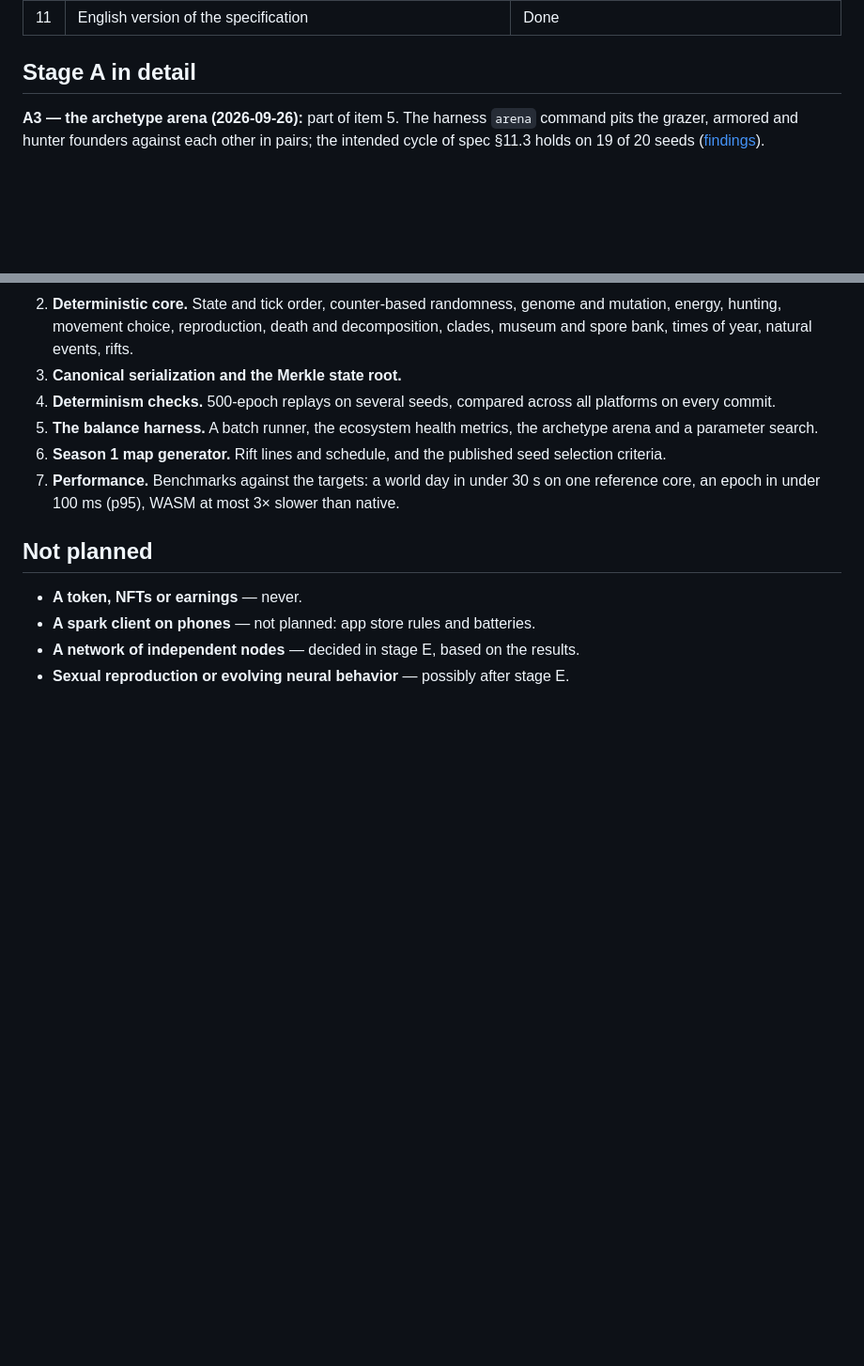
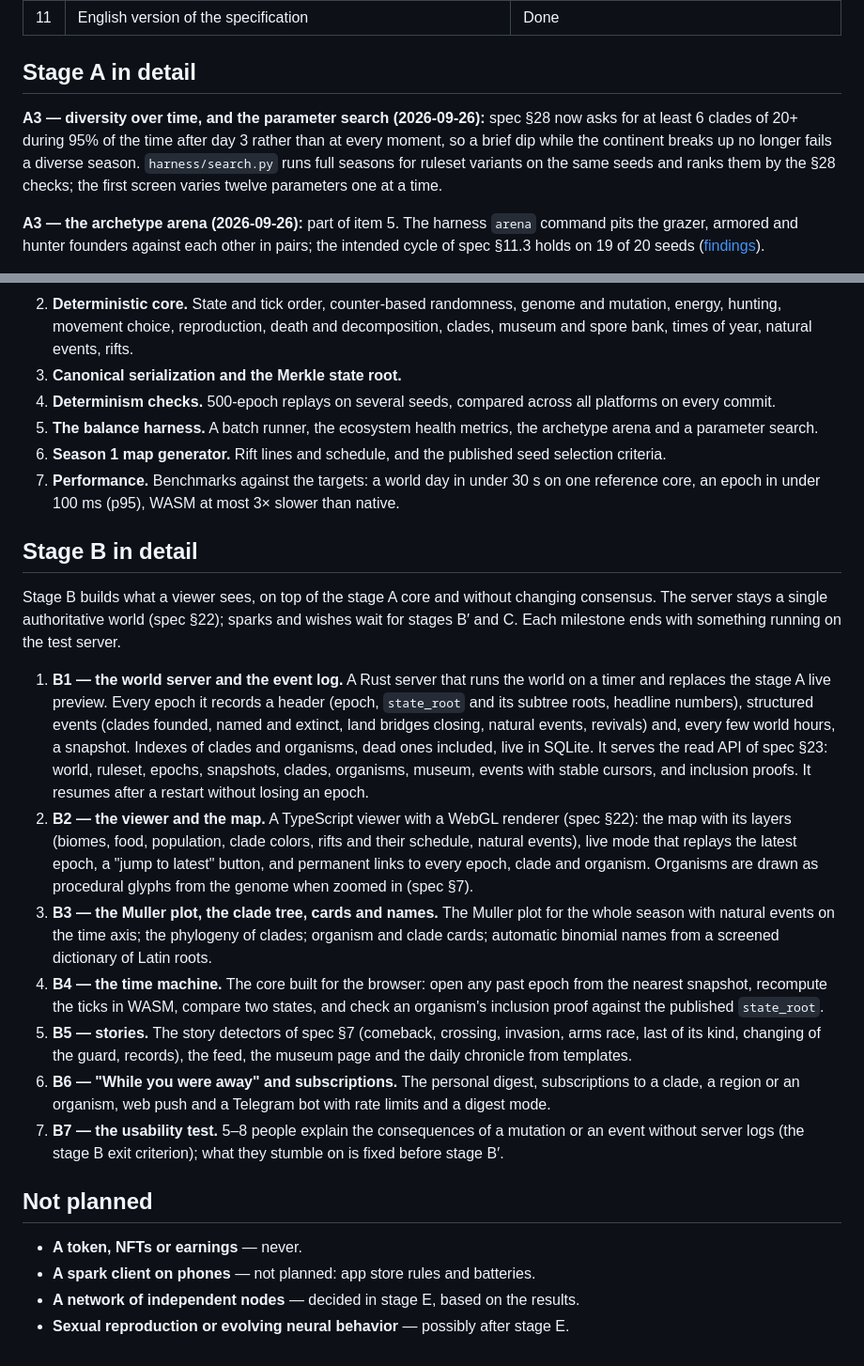
Before and after one commit to protogaea/protogaea, a Markdown page: docs/roadmap.md, 2 parts joined by grey strips. Shown at 94% size. Drawn GitHub-style; blank space fills up the shorter version.

Commit message:
Plan stage B in milestones and bring the roadmap up to date
Stage A3 now judges diversity by its share of the season and has a
parameter search running. Stage B is laid out as seven milestones, from
the world server and event log to the usability test that ends it.

```diff
--- a/docs/roadmap.md
+++ b/docs/roadmap.md
@@ -35,6 +35,8 @@ These decisions come from [spec §31](spec/spec-v0.2.md#31-decisions-to-make-bef
 
 ## Stage A in detail
 
+**A3 — diversity over time, and the parameter search (2026-09-26):** spec §28 now asks for at least 6 clades of 20+ during 95% of the time after day 3 rather than at every moment, so a brief dip while the continent breaks up no longer fails a diverse season. `harness/search.py` runs full seasons for ruleset variants on the same seeds and ranks them by the §28 checks; the first screen varies twelve parameters one at a time.
+
 **A3 — the archetype arena (2026-09-26):** part of item 5. The harness `arena` command pits the grazer, armored and hunter founders against each other in pairs; the intended cycle of spec §11.3 holds on 19 of 20 seeds ([findings](../harness/README.md#findings-stage-a3-the-archetype-arena)).
 
 **A3 — the Merkle state root (2026-09-26):** item 3. The state is hashed as one Merkle tree per kind of data (cells, organisms, clades, museum, effects, rifts, spore bank, revivals, plus a leaf of global fields), shaped as in RFC 9162; an organism can be proven against `state_root` without the rest of the state. It costs about 3.5 ms per epoch, and native and WASM agree ([core README](../core/README.md#the-state-root)).
@@ -59,6 +61,18 @@ These decisions come from [spec §31](spec/spec-v0.2.md#31-decisions-to-make-bef
 6. **Season 1 map generator.** Rift lines and schedule, and the published seed selection criteria.
 7. **Performance.** Benchmarks against the targets: a world day in under 30 s on one reference core, an epoch in under 100 ms (p95), WASM at most 3× slower than native.
 
+## Stage B in detail
+
+Stage B builds what a viewer sees, on top of the stage A core and without changing consensus. The server stays a single authoritative world (spec §22); sparks and wishes wait for stages B′ and C. Each milestone ends with something running on the test server.
+
+1. **B1 — the world server and the event log.** A Rust server that runs the world on a timer and replaces the stage A live preview. Every epoch it records a header (epoch, `state_root` and its subtree roots, headline numbers), structured events (clades founded, named and extinct, land bridges closing, natural events, revivals) and, every few world hours, a snapshot. Indexes of clades and organisms, dead ones included, live in SQLite. It serves the read API of spec §23: world, ruleset, epochs, snapshots, clades, organisms, museum, events with stable cursors, and inclusion proofs. It resumes after a restart without losing an epoch.
+2. **B2 — the viewer and the map.** A TypeScript viewer with a WebGL renderer (spec §22): the map with its layers (biomes, food, population, clade colors, rifts and their schedule, natural events), live mode that replays the latest epoch, a "jump to latest" button, and permanent links to every epoch, clade and organism. Organisms are drawn as procedural glyphs from the genome when zoomed in (spec §7).
+3. **B3 — the Muller plot, the clade tree, cards and names.** The Muller plot for the whole season with natural events on the time axis; the phylogeny of clades; organism and clade cards; automatic binomial names from a screened dictionary of Latin roots.
+4. **B4 — the time machine.** The core built for the browser: open any past epoch from the nearest snapshot, recompute the ticks in WASM, compare two states, and check an organism's inclusion proof against the published `state_root`.
+5. **B5 — stories.** The story detectors of spec §7 (comeback, crossing, invasion, arms race, last of its kind, changing of the guard, records), the feed, the museum page and the daily chronicle from templates.
+6. **B6 — "While you were away" and subscriptions.** The personal digest, subscriptions to a clade, a region or an organism, web push and a Telegram bot with rate limits and a digest mode.
+7. **B7 — the usability test.** 5–8 people explain the consequences of a mutation or an event without server logs (the stage B exit criterion); what they stumble on is fixed before stage B′.
+
 ## Not planned
 
 - **A token, NFTs or earnings** — never.
```
Also changed, not shown: other parts of docs/roadmap.md (+3 -3 lines).
